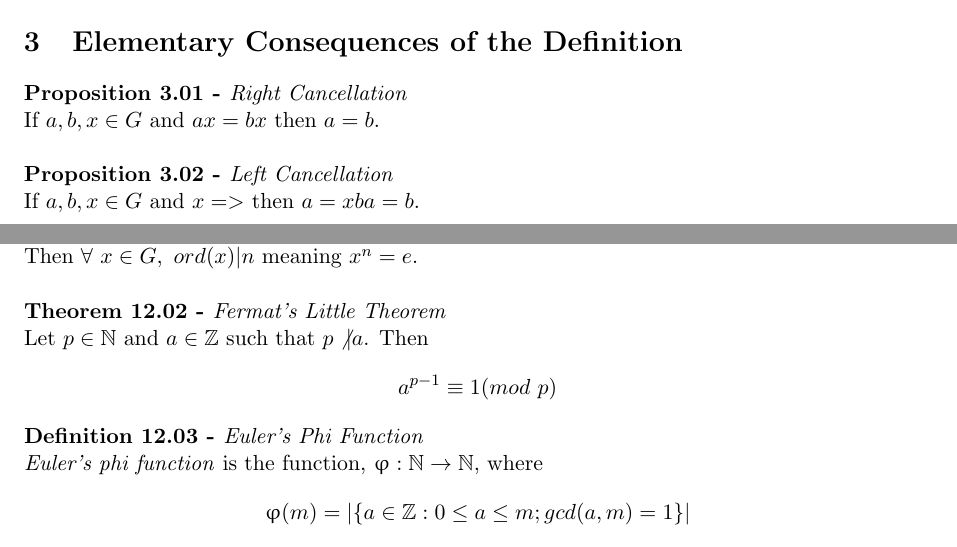
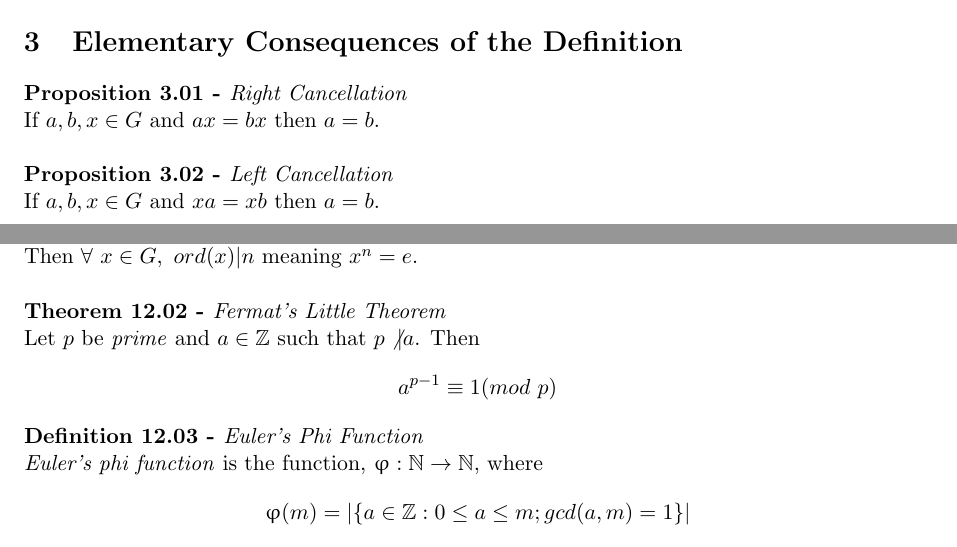
Before and after one commit to dajhutchinson/MathsY1, a LaTeX document (GroupTheory/Notes/tex/NotesGT.tex): two parts of pages 3 and 9 of 14, joined at a grey line, cut so that both start at the same text. Compiled offline with pdfLaTeX.

Commit message:
GT notes updated

```diff
--- a/GroupTheory/Notes/tex/NotesGT.tex
+++ b/GroupTheory/Notes/tex/NotesGT.tex
@@ -119,7 +119,7 @@ An \textit{Abelian group}, $(G, *)$ is one where $*$ is commutative.
 If $a, b, x \in G$ and $ax = bx$ then $a = b$.\\
 
 \subtitle{Proposition 3.02 - }{Left Cancellation}
-If $a, b, x \in G$ and $x => $ then $a = xba = b$.\\
+If $a, b, x \in G$ and $xa = xb$ then $a = b$.\\
 
 \subtitle{Proposition 3.03 - }{Uniqueness of Identity}
 If $a, x, e \in G$ with $e$ as the identity of $G$ then $$ax = a => e = x$$
@@ -373,7 +373,7 @@ Let $G$ be a finite group with $|G| = n$.\\
 Then $\forall\ x \in G,\ ord(x) | n$ meaning $x^n = e$.\\
 
 \subtitle{Theorem 12.02 - }{Fermat's Little Theorem}
-Let $p \in \nat$ and $a \in \integers$ such that $p \not | a$. Then
+Let $p$ be \textit{prime} and $a \in \integers$ such that $p \not | a$. Then
 $$a^{p-1} \equiv 1 (mod\ p)$$
 
 \subtitle{Definition 12.03 - }{Euler's Phi Function}
```
Also changed, not shown: GroupTheory/Notes/tex/NotesGT.tex (2 more changed lines).
